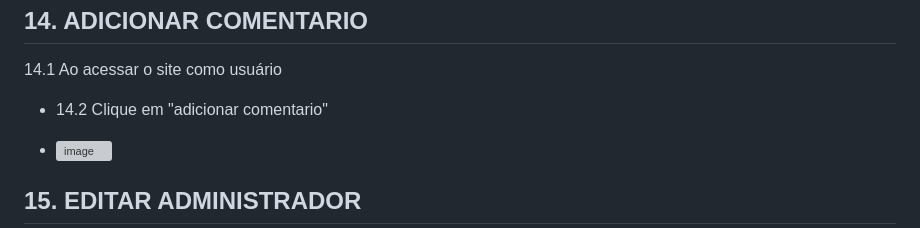
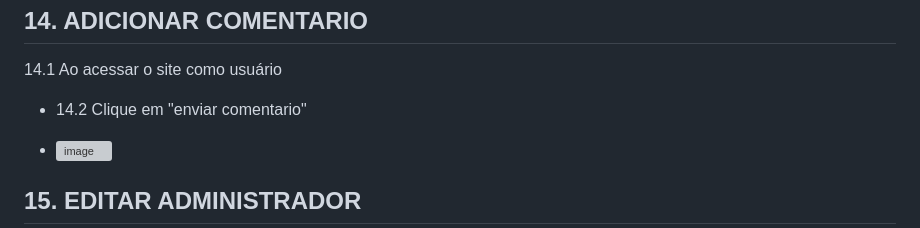
Before and after one commit to cp2-dc-info-projeto-final/breaking-4-wall, a Markdown page: manual.md, the part around the change. GitHub-like rendering; grey boxes are pictures that could not be loaded.

```diff
--- a/manual.md
+++ b/manual.md
@@ -138,7 +138,7 @@ Esse é o manual de usuário do site braking-4 wall, feito para auxialiar direta
 
    14.1 Ao acessar o site como usuário
 
- - 14.2 Clique em "adicionar comentario"
+ - 14.2 Clique em "enviar comentario"
 
  - ![image](https://github.com/cp2-dc-info-projeto-final/breaking-4-wall/assets/143643654/7e6b3d0f-4c21-45d0-957a-59ab3030c7a7)
 
```
